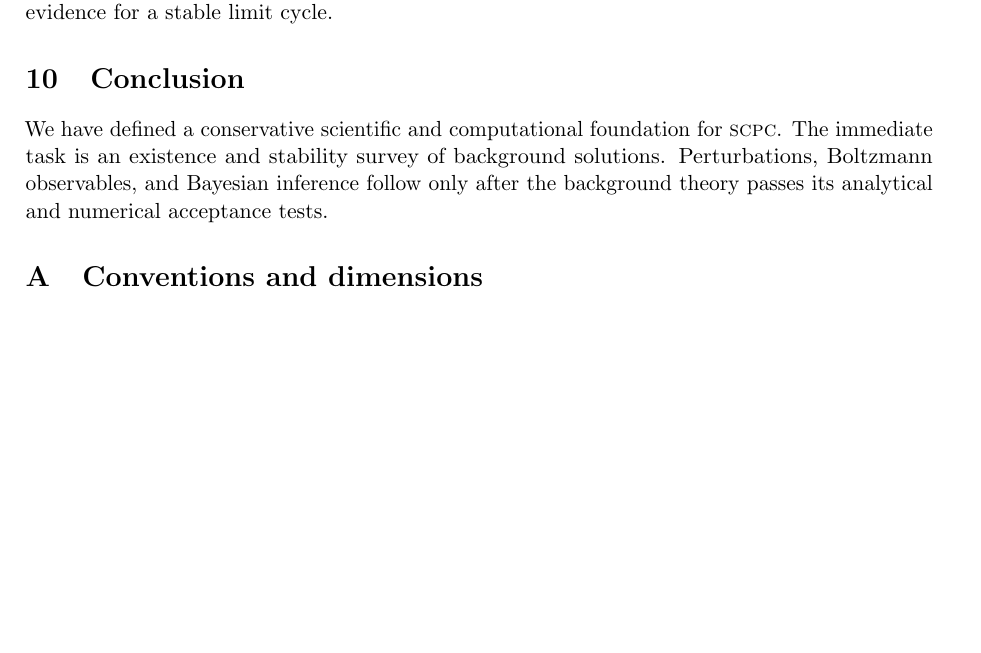
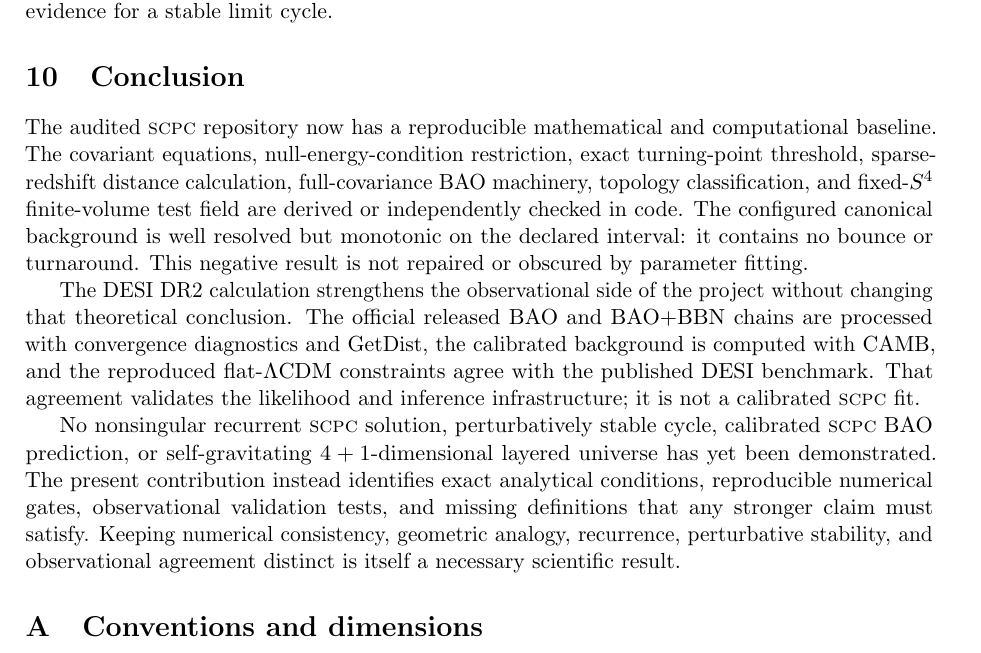
Before and after one commit to jerrecode/stratified-cyclic-phase-cosmology, a LaTeX paper (paper/main.tex, which reads paper/sections/09_conclusion.tex): part of page 9 of 11, cut so that both start at the same text, the shorter picture padded with empty space. Compiled offline with pdfLaTeX.

Commit message:
restore bounded quantitative conclusion

```diff
--- a/paper/sections/09_conclusion.tex
+++ b/paper/sections/09_conclusion.tex
@@ -1,2 +1,6 @@
 \section{Conclusion}
-We have defined a conservative scientific and computational foundation for \SCPC. The immediate task is an existence and stability survey of background solutions. Perturbations, Boltzmann observables, and Bayesian inference follow only after the background theory passes its analytical and numerical acceptance tests.
+The audited \SCPC{} repository now has a reproducible mathematical and computational baseline. The covariant equations, null-energy-condition restriction, exact turning-point threshold, sparse-redshift distance calculation, full-covariance BAO machinery, topology classification, and fixed-$S^4$ finite-volume test field are derived or independently checked in code. The configured canonical background is well resolved but monotonic on the declared interval: it contains no bounce or turnaround. This negative result is not repaired or obscured by parameter fitting.
+
+The DESI DR2 calculation strengthens the observational side of the project without changing that theoretical conclusion. The official released BAO and BAO+BBN chains are processed with convergence diagnostics and GetDist, the calibrated background is computed with CAMB, and the reproduced flat-$\Lambda$CDM constraints agree with the published DESI benchmark. That agreement validates the likelihood and inference infrastructure; it is not a calibrated \SCPC{} fit.
+
+No nonsingular recurrent \SCPC{} solution, perturbatively stable cycle, calibrated \SCPC{} BAO prediction, or self-gravitating $4+1$-dimensional layered universe has yet been demonstrated. The present contribution instead identifies exact analytical conditions, reproducible numerical gates, observational validation tests, and missing definitions that any stronger claim must satisfy. Keeping numerical consistency, geometric analogy, recurrence, perturbative stability, and observational agreement distinct is itself a necessary scientific result.
```
